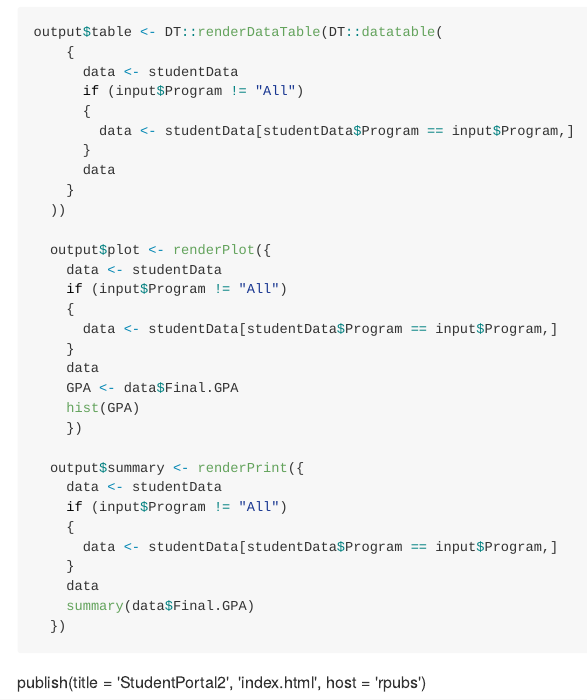
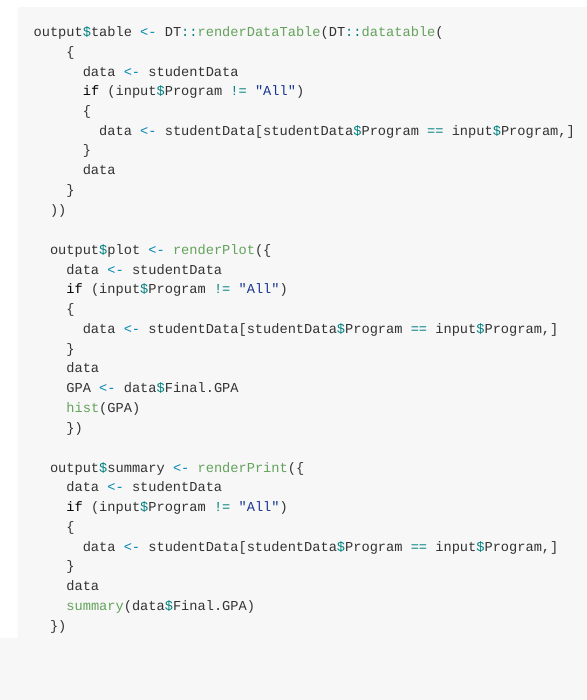
Before and after one commit to opinonfischer/opinonfischer.github.io, an R Markdown document (index.Rmd): the page in a window 1100 px wide, from 1980 px down. The pictures show the output file index.md that the author committed with the source, drawn offline in the style of GitHub.

Commit message:
Fix in index

````diff
--- a/index.Rmd
+++ b/index.Rmd
@@ -96,5 +96,3 @@ output$table <- DT::renderDataTable(DT::datatable(
   })
 
 ```
-
-publish(title = 'StudentPortal2', 'index.html', host = 'rpubs')
````
Also changed, not shown: index.html, index.md.
